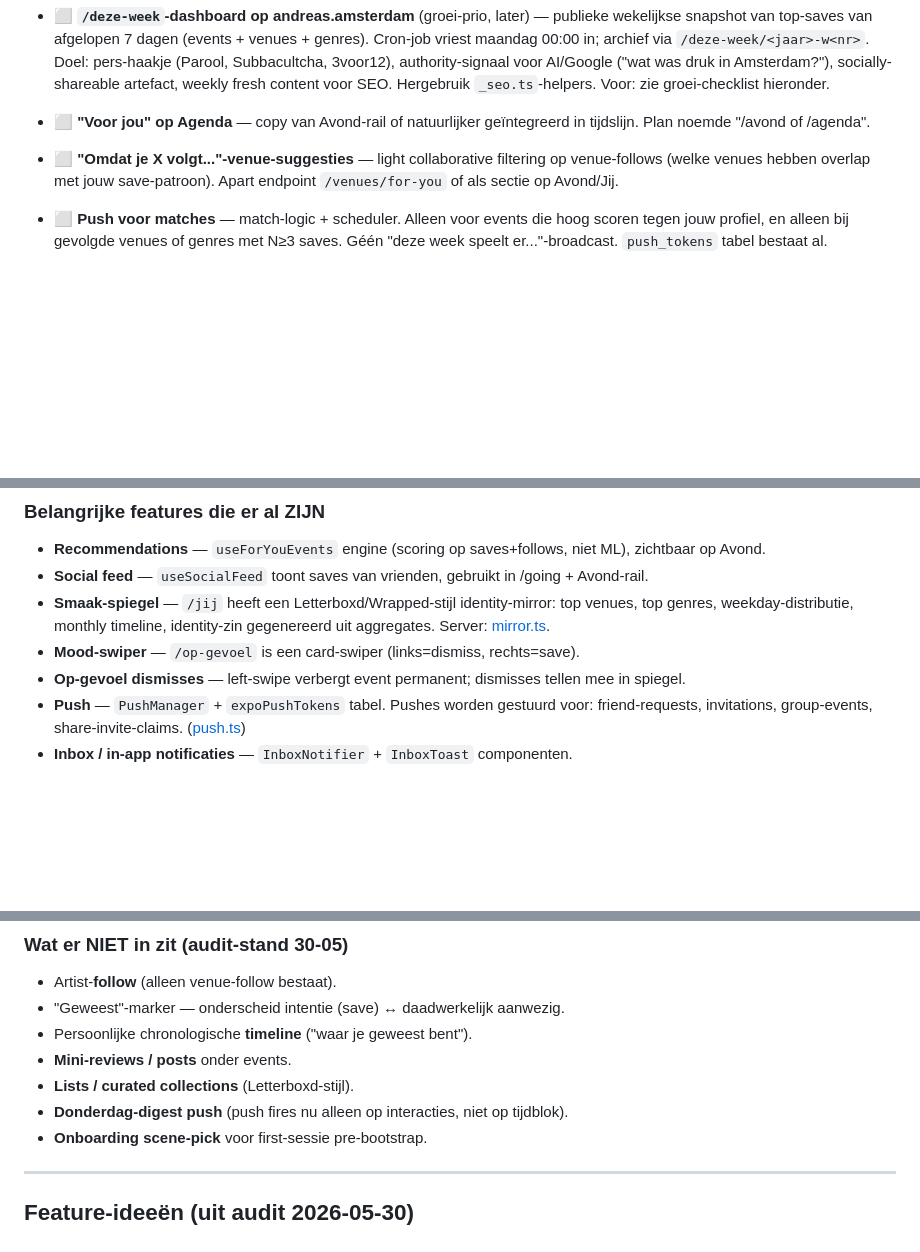
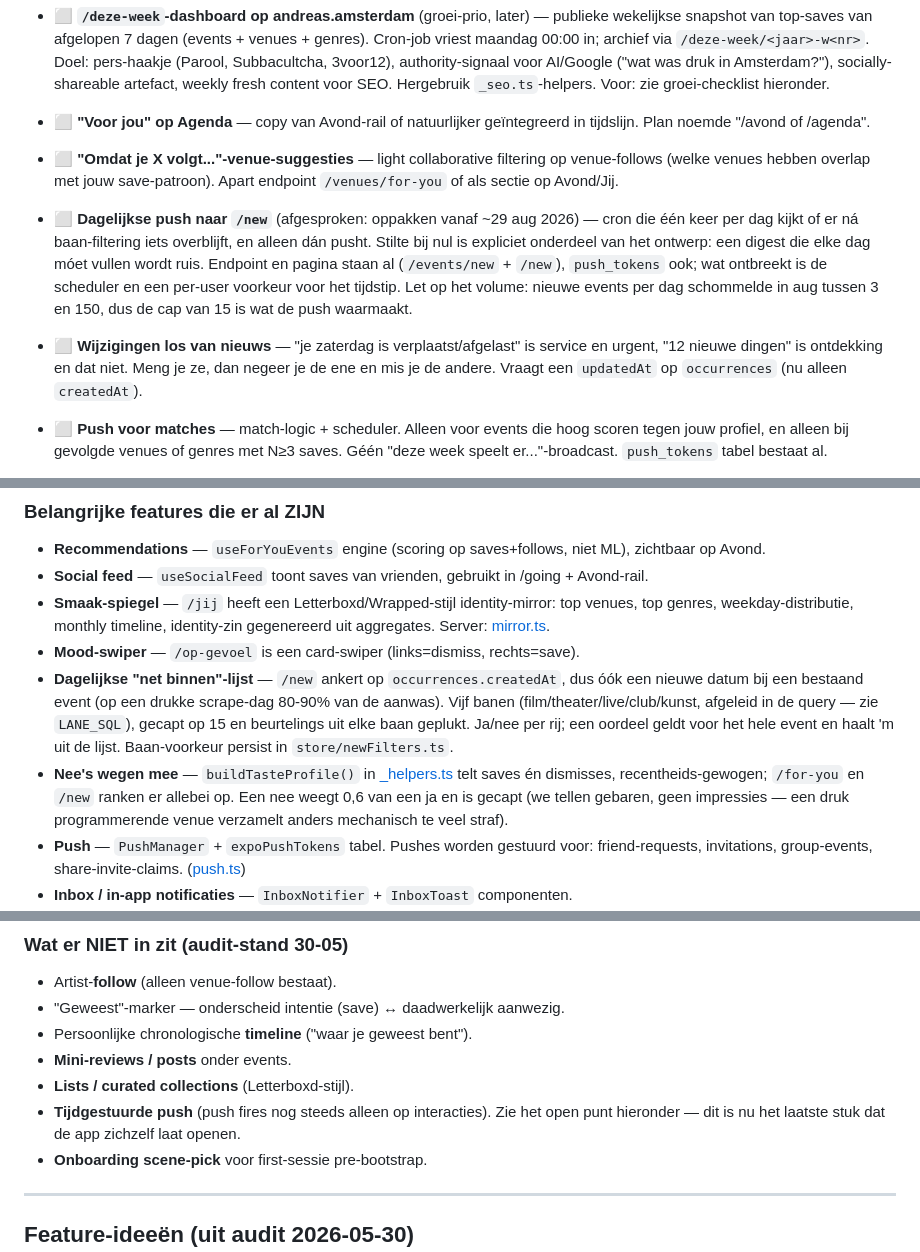
Before and after one commit to diederikvh/andreas, a Markdown page: TODO.md, 3 parts joined by grey strips. Rendered like a GitHub page; blank space fills up the shorter version.

Commit message:
docs(todo): dagelijkse lijst + smaakweging op de stand, push als volgend punt
Co-Authored-By: Claude Opus 5 <noreply@anthropic.com>

```diff
--- a/TODO.md
+++ b/TODO.md
@@ -141,6 +141,8 @@ Laatste sync: 2026-05-16 · branch `main`.
 
 - ⬜ **"Voor jou" op Agenda** — copy van Avond-rail of natuurlijker geïntegreerd in tijdslijn. Plan noemde "/avond of /agenda".
 - ⬜ **"Omdat je X volgt..."-venue-suggesties** — light collaborative filtering op venue-follows (welke venues hebben overlap met jouw save-patroon). Apart endpoint `/venues/for-you` of als sectie op Avond/Jij.
+- ⬜ **Dagelijkse push naar `/new`** (afgesproken: oppakken vanaf ~29 aug 2026) — cron die één keer per dag kijkt of er ná baan-filtering iets overblijft, en alleen dán pusht. Stilte bij nul is expliciet onderdeel van het ontwerp: een digest die elke dag móet vullen wordt ruis. Endpoint en pagina staan al (`/events/new` + `/new`), `push_tokens` ook; wat ontbreekt is de scheduler en een per-user voorkeur voor het tijdstip. Let op het volume: nieuwe events per dag schommelde in aug tussen 3 en 150, dus de cap van 15 is wat de push waarmaakt.
+- ⬜ **Wijzigingen los van nieuws** — "je zaterdag is verplaatst/afgelast" is service en urgent, "12 nieuwe dingen" is ontdekking en dat niet. Meng je ze, dan negeer je de ene en mis je de andere. Vraagt een `updatedAt` op `occurrences` (nu alleen `createdAt`).
 - ⬜ **Push voor matches** — match-logic + scheduler. Alleen voor events die hoog scoren tegen jouw profiel, en alleen bij gevolgde venues of genres met N≥3 saves. Géén "deze week speelt er..."-broadcast. `push_tokens` tabel bestaat al.
 - ⬜ **Email digest** — wekelijks/maandelijks. Custom header-block met top-3 voorgestelde events, daarna editorial keuzes. Vereist mail-provider (Resend/Postmark) + cron.
 - ⬜ **Reactivation-flow** — cron-scan op `users.lastSeenAt` na 2+ weken inactief. Stille trigger naar push of digest gebaseerd op profiel.
@@ -305,7 +307,8 @@ Quick recall van wat er in de app zit. Check dit eerst bij elke "kunnen we X toe
 - **Social feed** — `useSocialFeed` toont saves van vrienden, gebruikt in /going + Avond-rail.
 - **Smaak-spiegel** — `/jij` heeft een Letterboxd/Wrapped-stijl identity-mirror: top venues, top genres, weekday-distributie, monthly timeline, identity-zin gegenereerd uit aggregates. Server: [mirror.ts](apps/api/src/routes/mirror.ts).
 - **Mood-swiper** — `/op-gevoel` is een card-swiper (links=dismiss, rechts=save).
-- **Op-gevoel dismisses** — left-swipe verbergt event permanent; dismisses tellen mee in spiegel.
+- **Dagelijkse "net binnen"-lijst** — `/new` ankert op `occurrences.createdAt`, dus óók een nieuwe datum bij een bestaand event (op een drukke scrape-dag 80-90% van de aanwas). Vijf banen (film/theater/live/club/kunst, afgeleid in de query — zie `LANE_SQL`), gecapt op 15 en beurtelings uit elke baan geplukt. Ja/nee per rij; een oordeel geldt voor het hele event en haalt 'm uit de lijst. Baan-voorkeur persist in `store/newFilters.ts`.
+- **Nee's wegen mee** — `buildTasteProfile()` in [_helpers.ts](apps/api/src/routes/_helpers.ts) telt saves én dismisses, recentheids-gewogen; `/for-you` en `/new` ranken er allebei op. Een nee weegt 0,6 van een ja en is gecapt (we tellen gebaren, geen impressies — een druk programmerende venue verzamelt anders mechanisch te veel straf).
 - **Push** — `PushManager` + `expoPushTokens` tabel. Pushes worden gestuurd voor: friend-requests, invitations, group-events, share-invite-claims. ([push.ts](apps/api/src/push.ts))
 - **Inbox / in-app notificaties** — `InboxNotifier` + `InboxToast` componenten.
 - **Series/festivals** — Schema + UI staat (events_in_series M:N, /series/[slug] page, featured-toggle, auto-expiry op `endsAt`). Nu gevuld met ADE 2026 + Lenteballet 2026.
@@ -320,7 +323,7 @@ Quick recall van wat er in de app zit. Check dit eerst bij elke "kunnen we X toe
 - Persoonlijke chronologische **timeline** ("waar je geweest bent").
 - **Mini-reviews / posts** onder events.
 - **Lists / curated collections** (Letterboxd-stijl).
-- **Donderdag-digest push** (push fires nu alleen op interacties, niet op tijdblok).
+- **Tijdgestuurde push** (push fires nog steeds alleen op interacties). Zie het open punt hieronder — dit is nu het laatste stuk dat de app zichzelf laat openen.
 - **Onboarding scene-pick** voor first-sessie pre-bootstrap.
 
 ---
```
Also changed, not shown: other parts of TODO.md (+1 -1 lines).
